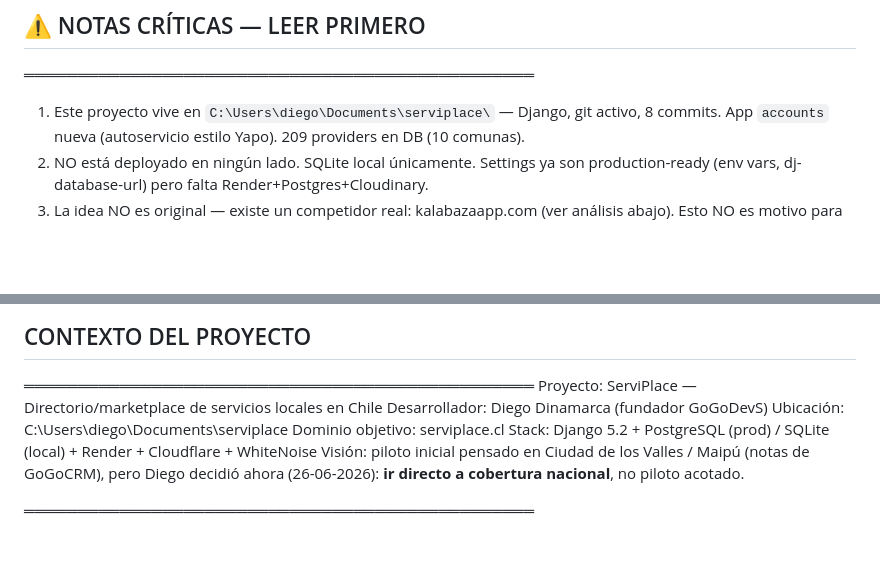
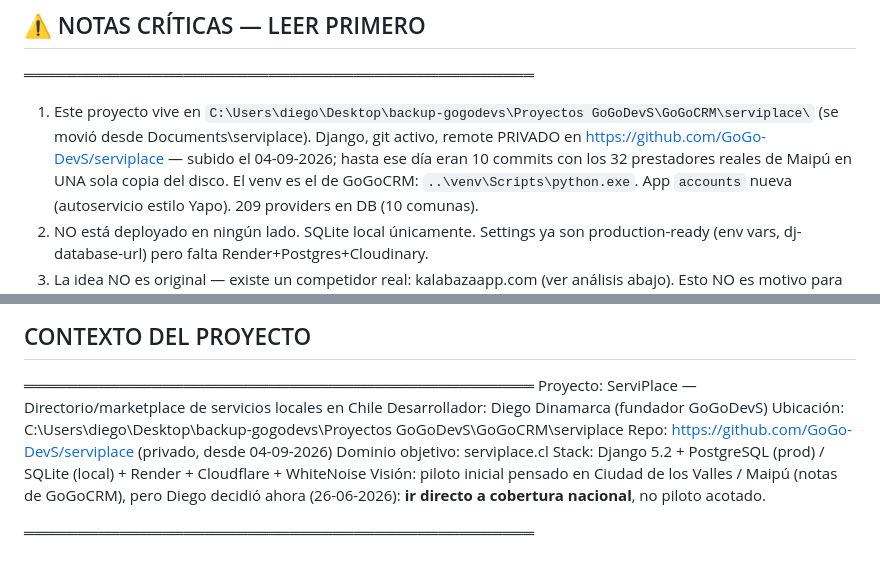
Before and after one commit to GoGo-DevS/serviplace, a Markdown page: CLAUDE.md, 2 parts joined by grey strips. GitHub-like rendering; blank space fills up the shorter version.

Commit message:
docs: la ruta real del proyecto y el remote
CLAUDE.md decia que el proyecto vivia en Documents\serviplace. Ya no: vive
dentro de GoGoCRM. Un agente que lea la ruta vieja no encuentra nada.

Y desde hoy tiene remote privado en GitHub. Hasta ahora eran 10 commits,
con los 32 prestadores reales de Maipu, en una sola copia de un solo disco.

Co-Authored-By: Claude Fable 5.1 <noreply@anthropic.com>

```diff
--- a/CLAUDE.md
+++ b/CLAUDE.md
@@ -5,7 +5,11 @@
 ════════════════════════════════════════════════
 ## ⚠️ NOTAS CRÍTICAS — LEER PRIMERO
 ════════════════════════════════════════════════
-1. Este proyecto vive en `C:\Users\diego\Documents\serviplace\` — Django, git activo, 8 commits.
+1. Este proyecto vive en `C:\Users\diego\Desktop\backup-gogodevs\Proyectos GoGoDevS\GoGoCRM\serviplace\`
+   (se movió desde Documents\serviplace). Django, git activo, remote PRIVADO en
+   https://github.com/GoGo-DevS/serviplace — subido el 04-09-2026; hasta ese día eran 10 commits
+   con los 32 prestadores reales de Maipú en UNA sola copia del disco. El venv es el de GoGoCRM:
+   `..\venv\Scripts\python.exe`.
    App `accounts` nueva (autoservicio estilo Yapo). 209 providers en DB (10 comunas).
 2. NO está deployado en ningún lado. SQLite local únicamente. Settings ya son
    production-ready (env vars, dj-database-url) pero falta Render+Postgres+Cloudinary.
@@ -145,7 +149,8 @@ Diego probó la versión nacional y dio feedback directo. 4 cambios de rumbo:
 ════════════════════════════════════════════════
 Proyecto: ServiPlace — Directorio/marketplace de servicios locales en Chile
 Desarrollador: Diego Dinamarca (fundador GoGoDevS)
-Ubicación: C:\Users\diego\Documents\serviplace
+Ubicación: C:\Users\diego\Desktop\backup-gogodevs\Proyectos GoGoDevS\GoGoCRM\serviplace
+Repo: https://github.com/GoGo-DevS/serviplace (privado, desde 04-09-2026)
 Dominio objetivo: serviplace.cl
 Stack: Django 5.2 + PostgreSQL (prod) / SQLite (local) + Render + Cloudflare + WhiteNoise
 Visión: piloto inicial pensado en Ciudad de los Valles / Maipú (notas de GoGoCRM), pero
```
